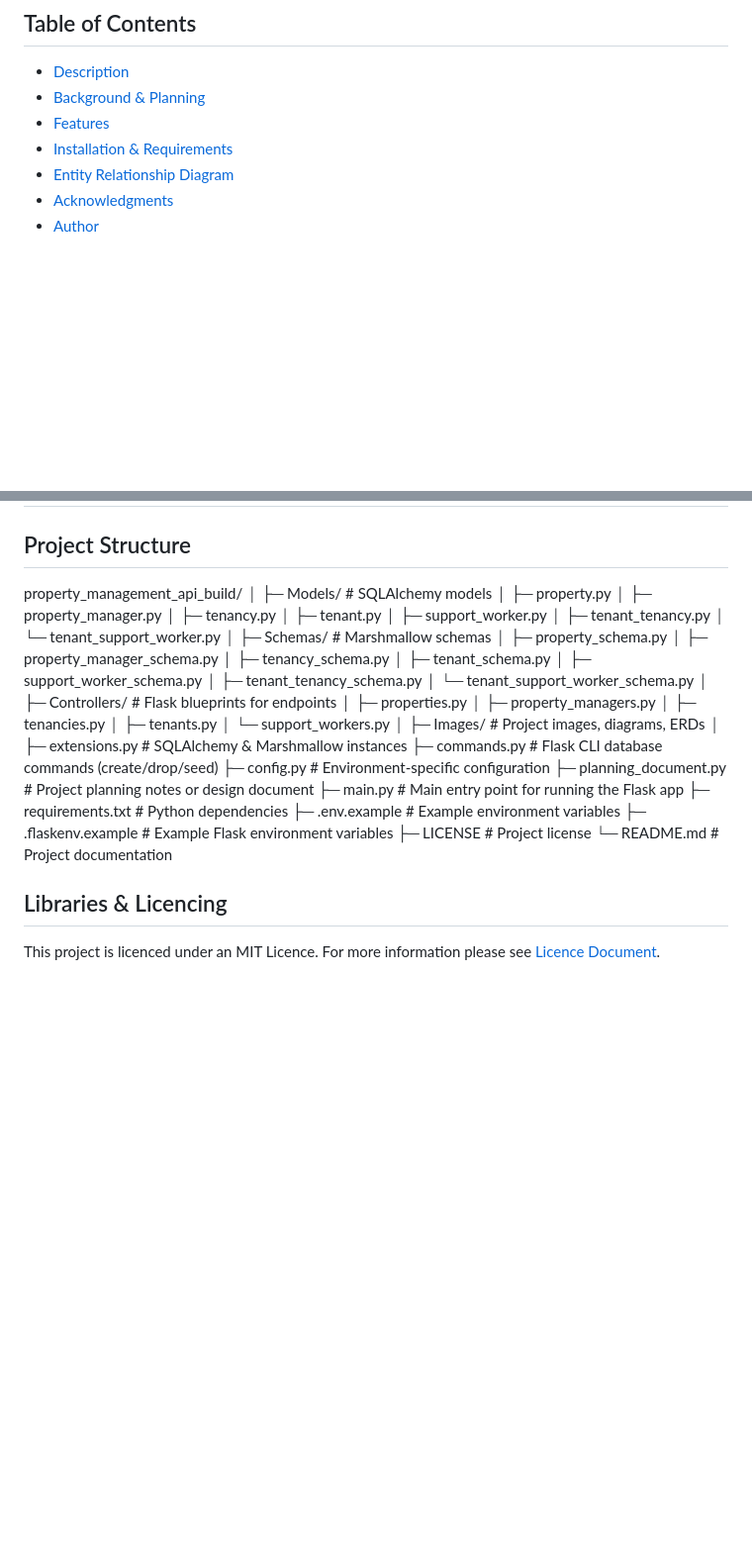
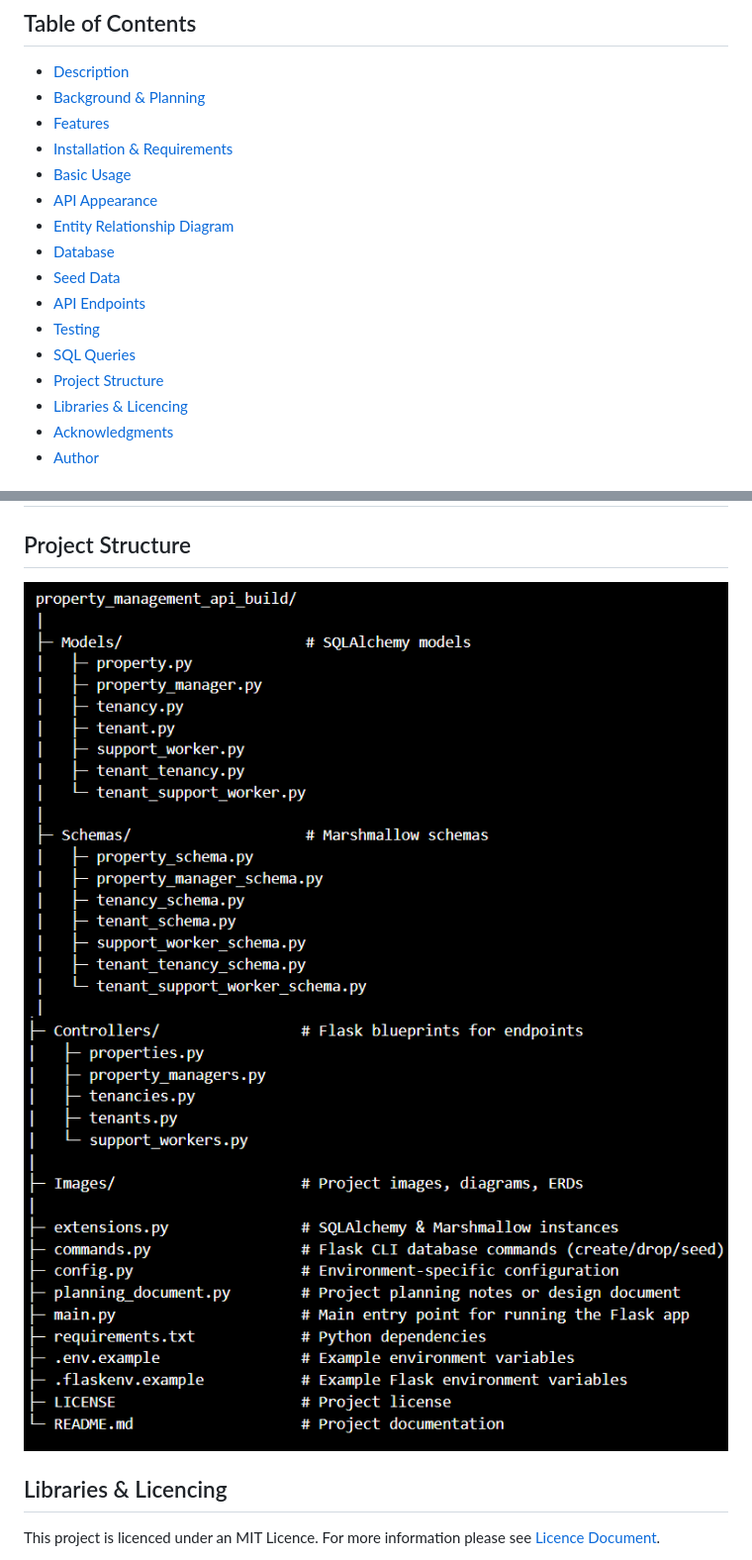
Before and after one commit to BeeGeeEss/Property_Management_API_Build, a Markdown page: README.md, 2 parts joined by grey strips. Shown: that part at 99% size. GitHub-like rendering; pictures changed too: Images/Project_Structure_1.png (added), Images/Project_Structure_2.png (added); blank space fills up the shorter version.

Commit message:
DOC: Added project structure

```diff
--- a/README.md
+++ b/README.md
@@ -11,7 +11,16 @@ Linking tenants to tenancies and support workers (many-to-many relationships). R
 - [Background & Planning](#background--planning)
 - [Features](#features)
 - [Installation & Requirements](#installation-and-requirements)
+- [Basic Usage](#basic-usage)
+- [API Appearance](#api-appearance)
 - [Entity Relationship Diagram](#entity-relationship-diagram-erd)
+- [Database](#database)
+- [Seed Data](#seed-data)
+- [API Endpoints](#api-endpoints)
+- [Testing](#testing)
+- [SQL Queries](#sql-queries)
+- [Project Structure](#project-structure)
+- [Libraries & Licencing](#libraries--licencing)
 - [Acknowledgments](#acknowledgments)
 - [Author](#author)
 
@@ -197,45 +206,8 @@ Optional: implement unit tests with pytest.
 
 ## Project Structure
 
-property_management_api_build/
-│
-├─ Models/                                     # SQLAlchemy models
-│ ├─ property.py
-│ ├─ property_manager.py
-│ ├─ tenancy.py
-│ ├─ tenant.py
-│ ├─ support_worker.py
-│ ├─ tenant_tenancy.py
-│ └─ tenant_support_worker.py
-│
-├─ Schemas/                                    # Marshmallow schemas
-│ ├─ property_schema.py
-│ ├─ property_manager_schema.py
-│ ├─ tenancy_schema.py
-│ ├─ tenant_schema.py
-│ ├─ support_worker_schema.py
-│ ├─ tenant_tenancy_schema.py
-│ └─ tenant_support_worker_schema.py
-│
-├─ Controllers/                                # Flask blueprints for endpoints
-│ ├─ properties.py
-│ ├─ property_managers.py
-│ ├─ tenancies.py
-│ ├─ tenants.py
-│ └─ support_workers.py
-│
-├─ Images/                                     # Project images, diagrams, ERDs
-│
-├─ extensions.py                               # SQLAlchemy & Marshmallow instances
-├─ commands.py                                 # Flask CLI database commands (create/drop/seed)
-├─ config.py                                   # Environment-specific configuration
-├─ planning_document.py                        # Project planning notes or design document
-├─ main.py                                     # Main entry point for running the Flask app
-├─ requirements.txt                            # Python dependencies
-├─ .env.example                                # Example environment variables
-├─ .flaskenv.example                           # Example Flask environment variables
-├─ LICENSE                                     # Project license
-└─ README.md                                   # Project documentation
+![Project Structure](Images/Project_Structure_1.png)
+![Project Structure Con.](Images/Project_Structure_2.png)
 
 ## Libraries & Licencing
 
```
